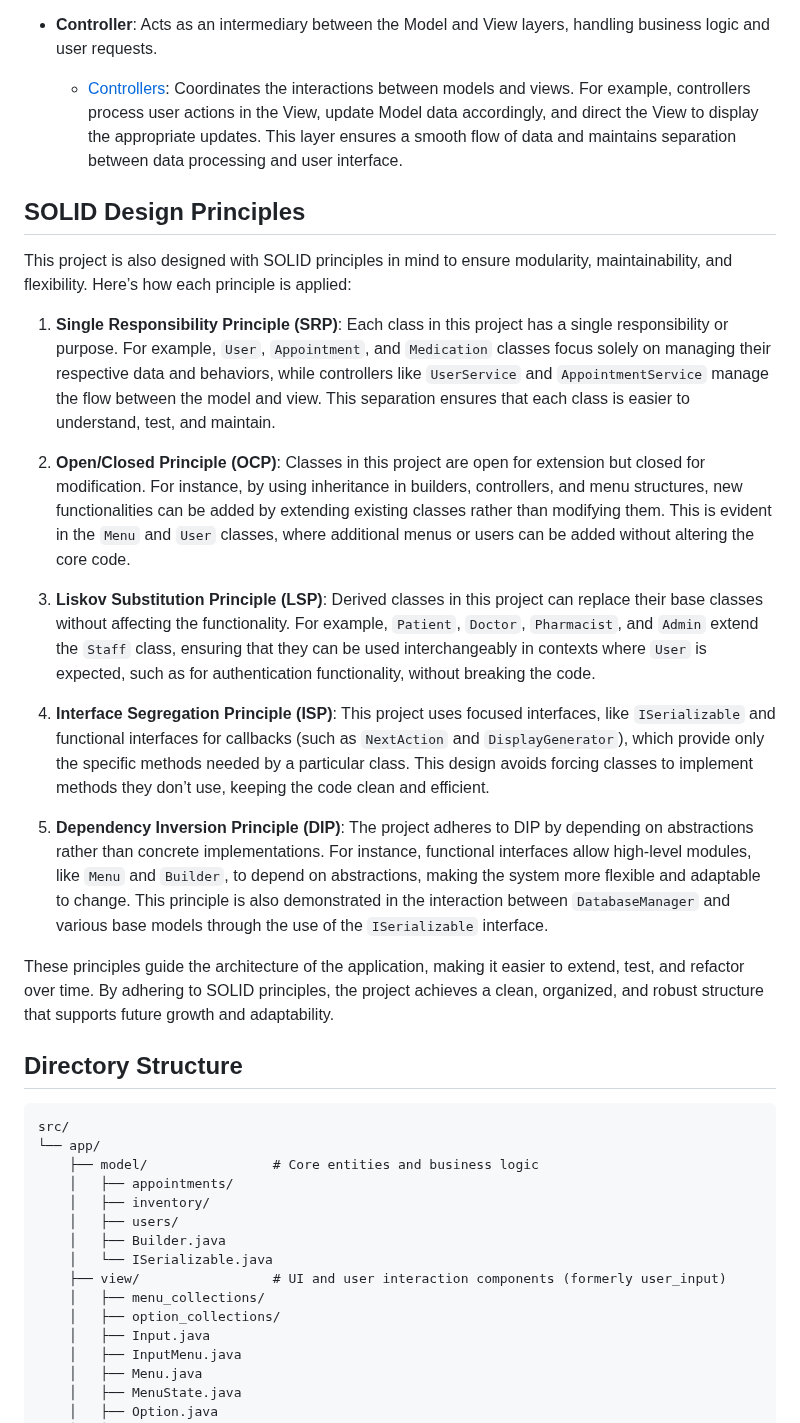
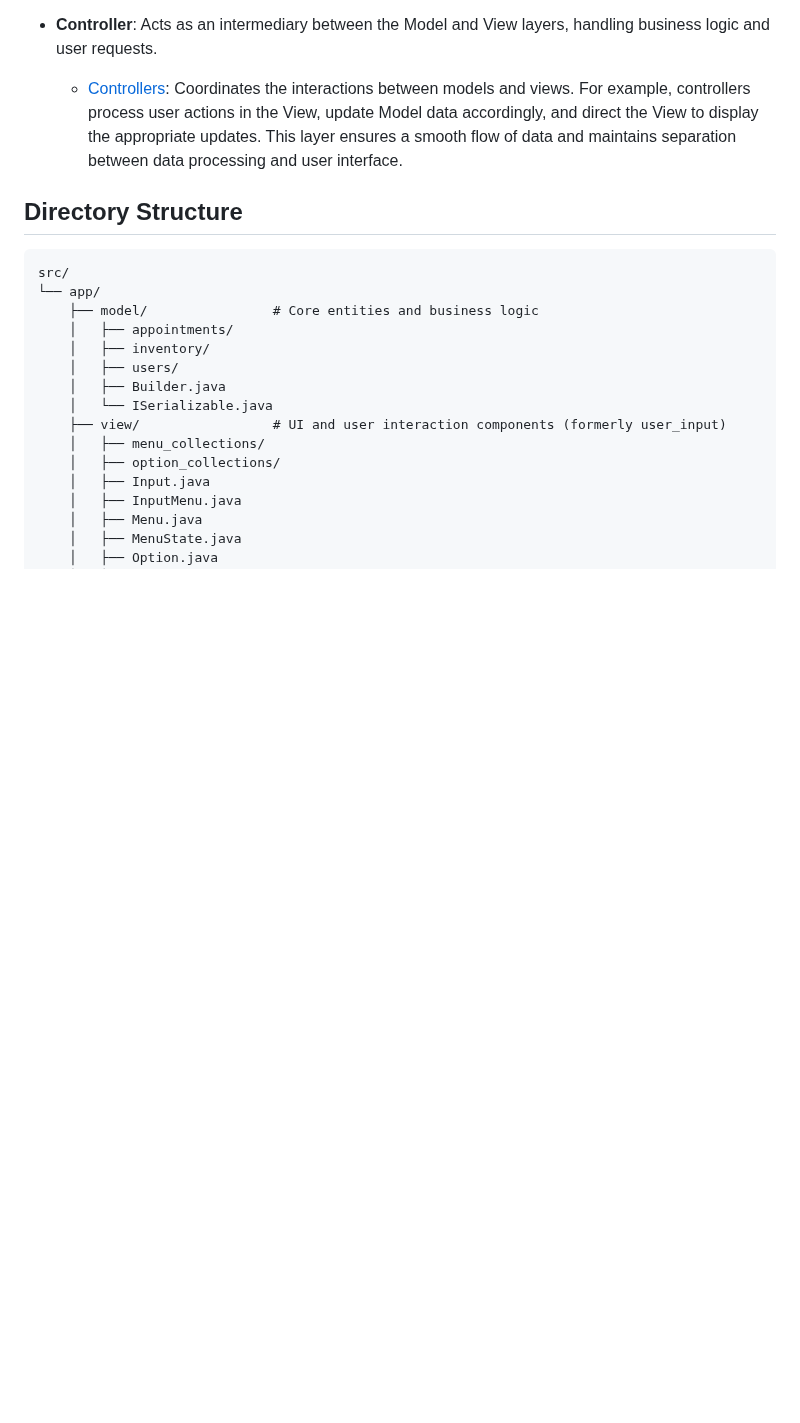
Before and after one commit to rachtrx/HMS, a Markdown page: README.md, the part around one of its changes. Drawn GitHub-style; blank space fills up the shorter version.

````diff
--- a/README.md
+++ b/README.md
@@ -71,22 +71,6 @@ This project follows the MVC (Model-View-Controller) architecture to organize co
 
 - **Controller**: Acts as an intermediary between the Model and View layers, handling business logic and user requests.
   - [Controllers](./src/app/controller/): Coordinates the interactions between models and views. For example, controllers process user actions in the View, update Model data accordingly, and direct the View to display the appropriate updates. This layer ensures a smooth flow of data and maintains separation between data processing and user interface.
-
-## SOLID Design Principles
-
-This project is also designed with SOLID principles in mind to ensure modularity, maintainability, and flexibility. Here’s how each principle is applied:
-
-1. **Single Responsibility Principle (SRP)**: Each class in this project has a single responsibility or purpose. For example, `User`, `Appointment`, and `Medication` classes focus solely on managing their respective data and behaviors, while controllers like `UserService` and `AppointmentService` manage the flow between the model and view. This separation ensures that each class is easier to understand, test, and maintain.
-
-2. **Open/Closed Principle (OCP)**: Classes in this project are open for extension but closed for modification. For instance, by using inheritance in builders, controllers, and menu structures, new functionalities can be added by extending existing classes rather than modifying them. This is evident in the `Menu` and `User` classes, where additional menus or users can be added without altering the core code.
-
-3. **Liskov Substitution Principle (LSP)**: Derived classes in this project can replace their base classes without affecting the functionality. For example, `Patient`, `Doctor`, `Pharmacist`, and `Admin` extend the `Staff` class, ensuring that they can be used interchangeably in contexts where `User` is expected, such as for authentication functionality, without breaking the code.
-
-4. **Interface Segregation Principle (ISP)**: This project uses focused interfaces, like `ISerializable` and functional interfaces for callbacks (such as `NextAction` and `DisplayGenerator`), which provide only the specific methods needed by a particular class. This design avoids forcing classes to implement methods they don’t use, keeping the code clean and efficient.
-
-5. **Dependency Inversion Principle (DIP)**: The project adheres to DIP by depending on abstractions rather than concrete implementations. For instance, functional interfaces allow high-level modules, like `Menu` and `Builder`, to depend on abstractions, making the system more flexible and adaptable to change. This principle is also demonstrated in the interaction between `DatabaseManager` and various base models through the use of the `ISerializable` interface.
-
-These principles guide the architecture of the application, making it easier to extend, test, and refactor over time. By adhering to SOLID principles, the project achieves a clean, organized, and robust structure that supports future growth and adaptability.
 
 ## Directory Structure
 ```plaintext
````
Also changed, not shown: other parts of README.md (+1 -1 lines).
